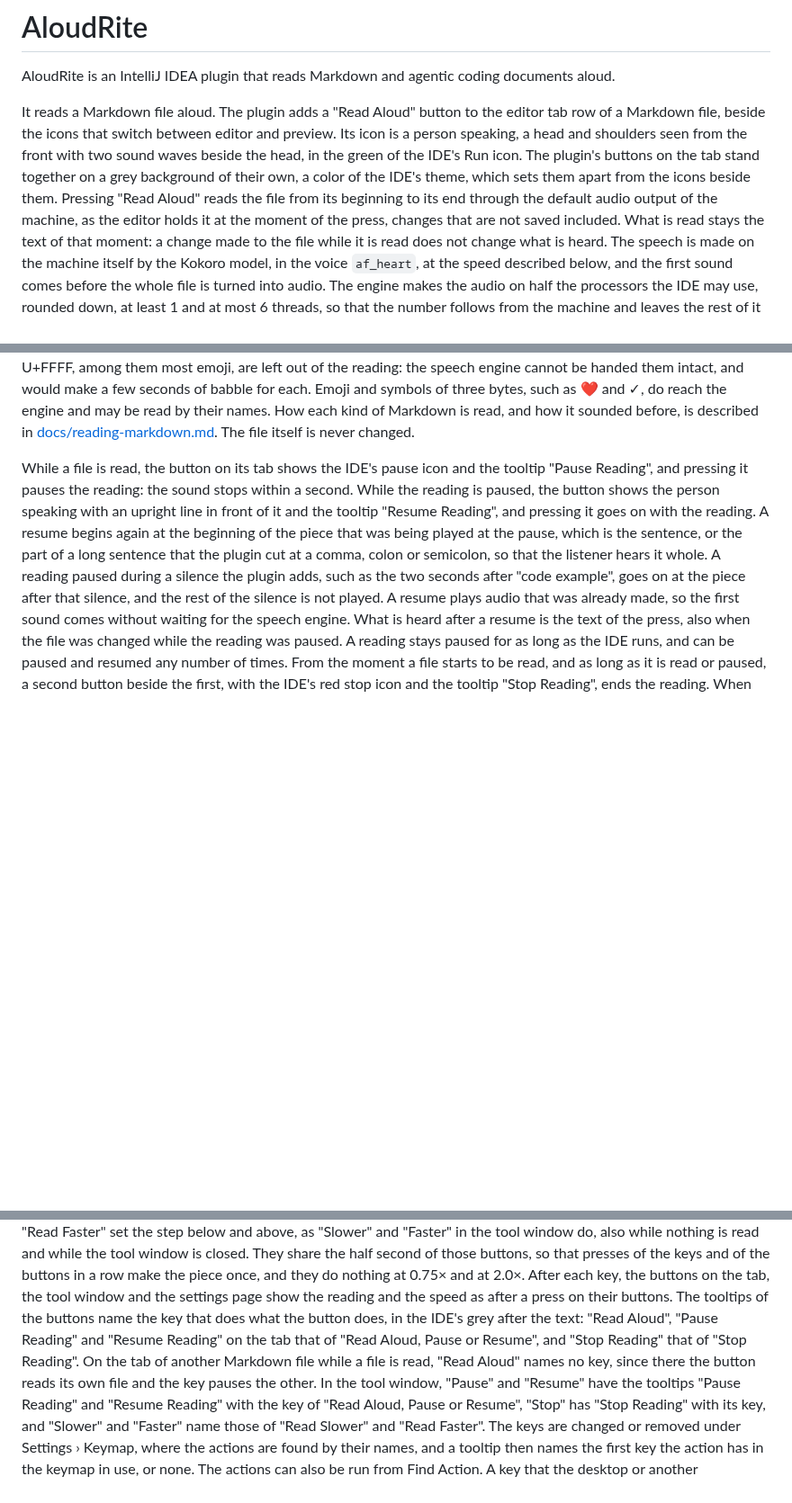
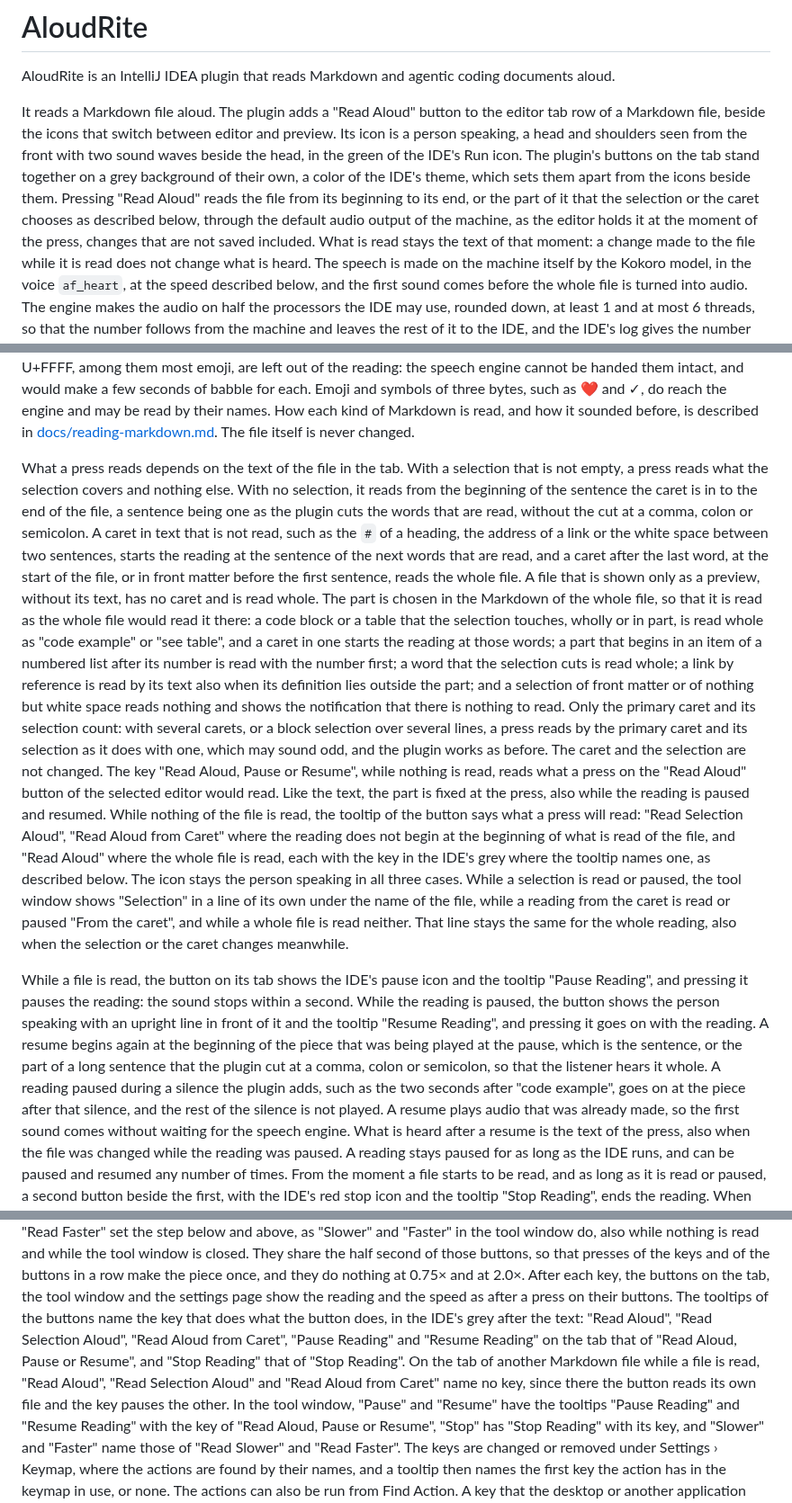
Before and after one commit to norareit/aloudrite-intellij, a Markdown page: README.md, 3 parts joined by grey strips. Shown at 90% size. GitHub-like rendering; blank space fills up the shorter version.

Commit message:
feature-0013 Describe reading from the caret or the selection

```diff
--- a/README.md
+++ b/README.md
@@ -7,7 +7,7 @@ the icons that switch between editor and preview. Its icon is a person speaking,
 front with two sound waves beside the head, in the green of the IDE's Run icon. The plugin's buttons on the tab stand
 together on a grey background of their own, a color of the IDE's theme, which sets them apart from the icons beside
 them. Pressing "Read Aloud" reads the file from its
-beginning to its end through the default audio output of the machine, as the editor holds it at the moment of the
+beginning to its end, or the part of it that the selection or the caret chooses as described below, through the default audio output of the machine, as the editor holds it at the moment of the
 press, changes that are not saved included. What is read stays the text of that moment: a change made to the file
 while it is read does not change what is heard. The speech is made on the machine itself by the Kokoro model, in the
 voice `af_heart`, at the speed described below, and the first sound comes before the whole file is turned into
@@ -31,6 +31,30 @@ reading: the speech engine cannot be handed them intact, and would make a few se
 symbols of three bytes, such as ❤ and ✓, do reach the engine and may be read by their names. How each kind of Markdown
 is read, and how it sounded before, is described in [docs/reading-markdown.md](docs/reading-markdown.md). The file
 itself is never changed.
+
+What a press reads depends on the text of the file in the tab. With a selection that is not empty, a press reads what the
+selection covers and nothing else. With no selection, it reads from the beginning of the sentence the caret is in to the
+end of the file, a sentence being one as the plugin cuts the words that are read, without the cut at a comma, colon or
+semicolon. A caret in text that is not read, such as the `#` of a heading, the address of a link or the white space
+between two sentences, starts the reading at the sentence of the next words that are read, and a caret after the last
+word, at the start of the file, or in front matter before the first sentence, reads the whole file. A file that is shown
+only as a preview, without its text, has no caret and is read whole. The part is chosen in the Markdown of the whole file, so
+that it is read as the whole file would read it there: a code block or a table that the selection touches, wholly or in
+part, is read whole as "code example" or "see table", and a caret in one starts the reading at those words; a part that
+begins in an item of a numbered list after its number is read with the number first; a word that the selection cuts is
+read whole; a link by reference is read by its text also when its definition lies outside the part; and a selection of
+front matter or of nothing but white space reads nothing and shows the notification that there is nothing to read. Only
+the primary caret and its selection count: with several carets, or a block selection over several lines, a press reads by the
+primary caret and its selection as it does with one, which may sound odd, and the plugin works as before. The caret and the
+selection are not changed. The key "Read Aloud, Pause or Resume", while nothing is read, reads what a press on the
+"Read Aloud" button of the selected editor would read. Like the text, the part is fixed at the press, also while the
+reading is paused and resumed. While nothing of the file is read, the tooltip of the button says what a press will read:
+"Read Selection Aloud", "Read Aloud from Caret" where the reading does not begin at the beginning of what is read of the file,
+and "Read Aloud" where the whole file is read, each with the key in the IDE's grey where the tooltip names one, as described
+below. The icon stays the person speaking in all three cases. While a selection is read or paused, the tool window shows
+"Selection" in a line of its own under the name of the file, while a reading from the caret is read or paused "From the caret",
+and while a whole file is read neither. That line stays the same for the whole reading, also when the selection or the caret
+changes meanwhile.
 
 While a file is read, the button on its tab shows the IDE's pause icon and the tooltip "Pause Reading", and pressing
 it pauses the reading: the sound stops within a second. While the reading is paused, the button shows the person
@@ -120,9 +144,9 @@ its tab. "Stop Reading" stops the reading, also a paused one, and does nothing w
 and while the tool window is closed. They share the half second of those buttons, so that presses of the keys and of the
 buttons in a row make the piece once, and they do nothing at 0.75× and at 2.0×. After each key, the buttons on the tab,
 the tool window and the settings page show the reading and the speed as after a press on their buttons. The tooltips of
-the buttons name the key that does what the button does, in the IDE's grey after the text: "Read Aloud", "Pause Reading"
-and "Resume Reading" on the tab that of "Read Aloud, Pause or Resume", and "Stop Reading" that of "Stop Reading". On the
-tab of another Markdown file while a file is read, "Read Aloud" names no key, since there the button reads its own file
+the buttons name the key that does what the button does, in the IDE's grey after the text: "Read Aloud", "Read Selection Aloud",
+"Read Aloud from Caret", "Pause Reading" and "Resume Reading" on the tab that of "Read Aloud, Pause or Resume", and "Stop Reading" that of "Stop Reading". On the
+tab of another Markdown file while a file is read, "Read Aloud", "Read Selection Aloud" and "Read Aloud from Caret" name no key, since there the button reads its own file
 and the key pauses the other. In the tool window, "Pause" and "Resume" have the tooltips "Pause Reading" and "Resume
 Reading" with the key of "Read Aloud, Pause or Resume", "Stop" has "Stop Reading" with its key, and "Slower" and
 "Faster" name those of "Read Slower" and "Read Faster". The keys are changed or removed under Settings › Keymap, where
```
Also changed, not shown: changes/0013-read-from-the-caret-or-the-selection/developer-checks.md (added, +32 -0 lines), changes/0013-read-from-the-caret-or-the-selection/plan.md (+4 -2 lines).
